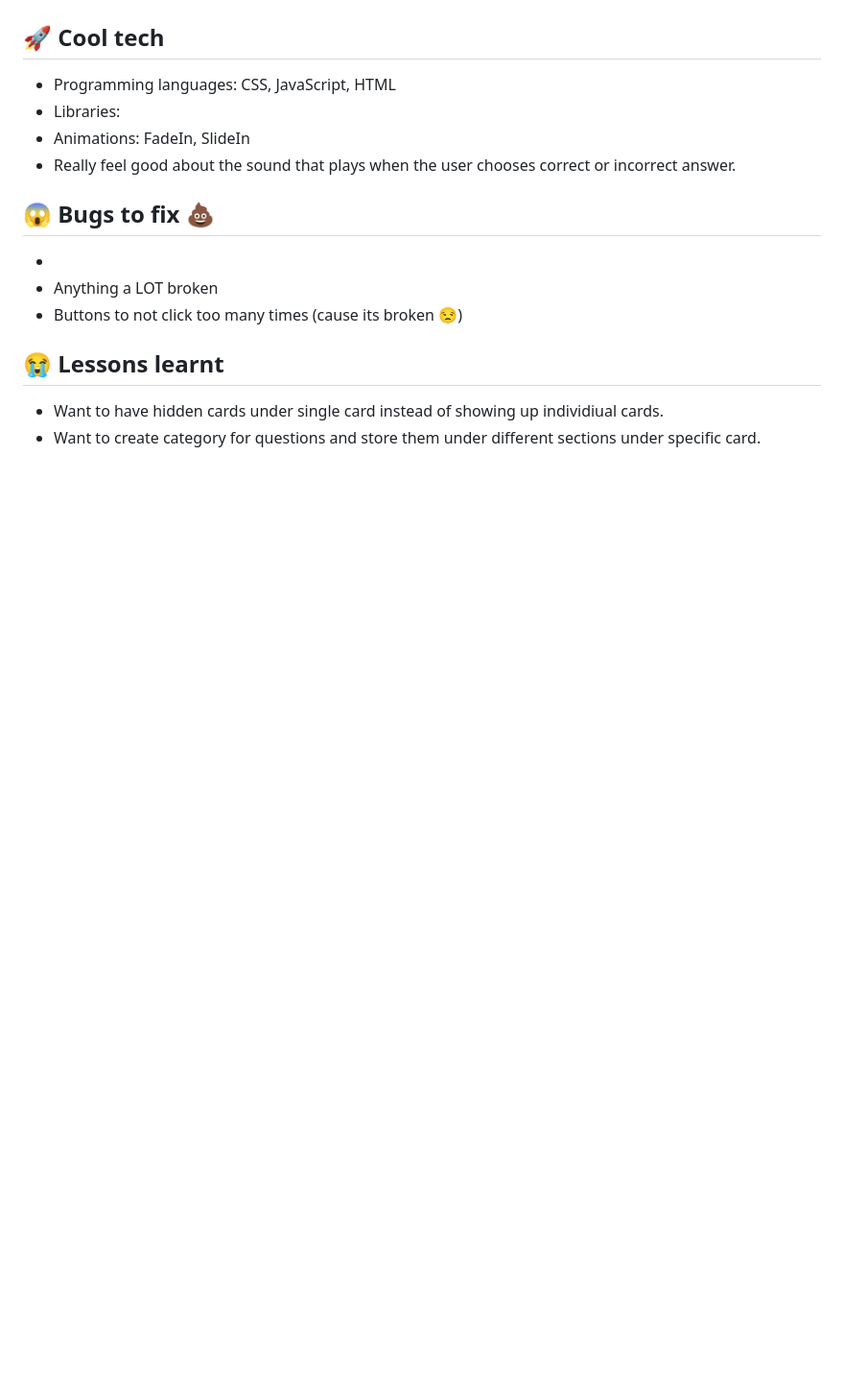
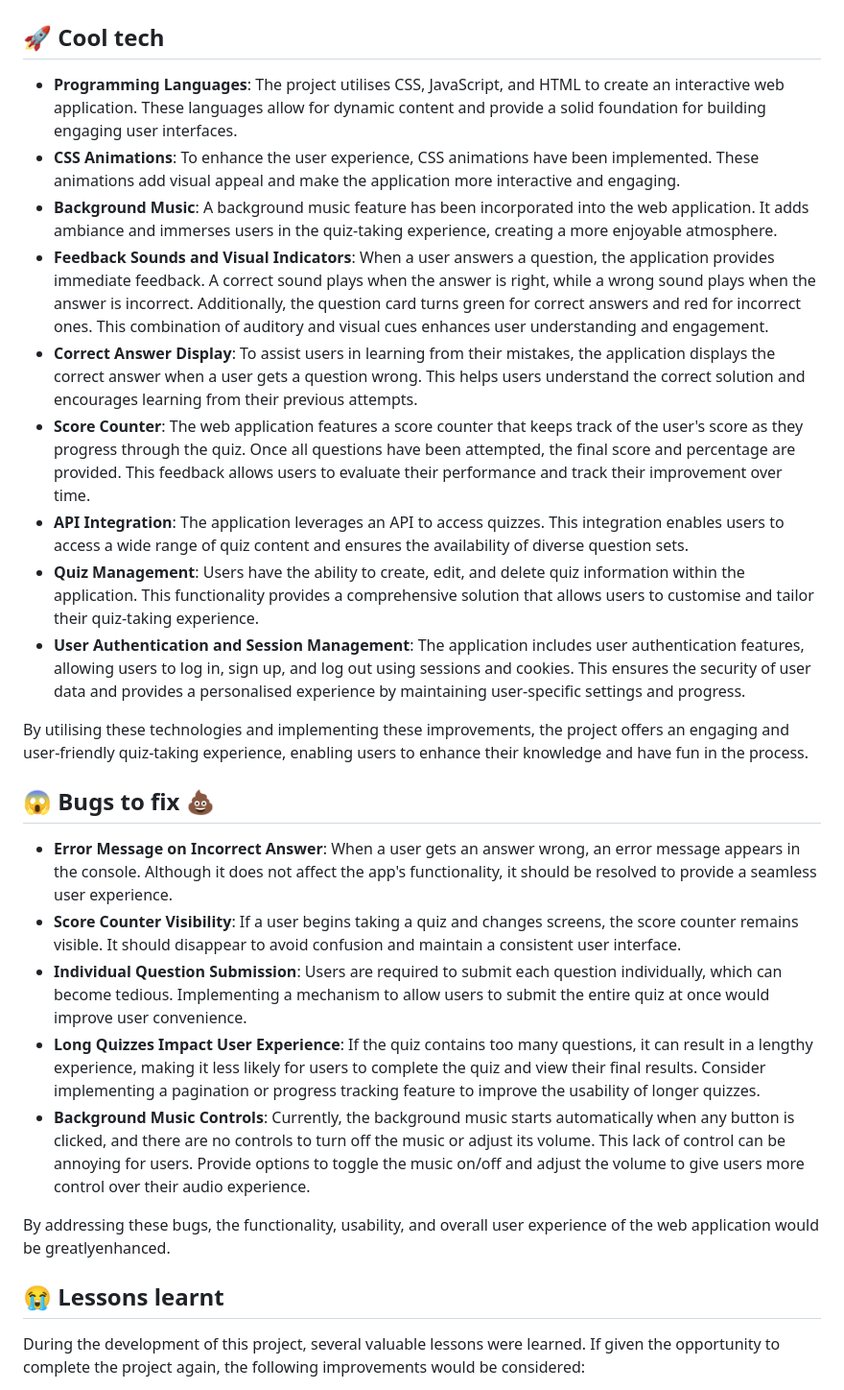
Before and after one commit to samueljenkin/Brain_Busters, a Markdown page: README.md, the part around the change printed below. Shown: that part at 96% size. GitHub-like rendering; blank space fills up the shorter version.

```diff
--- a/README.md
+++ b/README.md
@@ -37,17 +32,27 @@ With these intuitive features at your fingertips, you have full control over you
 ![Wireframing](client/images/Screenshot%202023-06-05%20at%2012.24.49%20pm.png)
 
 ## :rocket: Cool tech
-- Programming languages: CSS, JavaScript, HTML
-- Libraries:
-- Animations: FadeIn, SlideIn
-- Really feel good about the sound that plays when the user chooses correct or incorrect answer.
+- **Programming Languages**: The project utilises CSS, JavaScript, and HTML to create an interactive web application. These languages allow for dynamic content and provide a solid foundation for building engaging user interfaces.
+- **CSS Animations**: To enhance the user experience, CSS animations have been implemented. These animations add visual appeal and make the application more interactive and engaging.
+- **Background Music**: A background music feature has been incorporated into the web application. It adds ambiance and immerses users in the quiz-taking experience, creating a more enjoyable atmosphere.
+- **Feedback Sounds and Visual Indicators**: When a user answers a question, the application provides immediate feedback. A correct sound plays when the answer is right, while a wrong sound plays when the answer is incorrect. Additionally, the question card turns green for correct answers and red for incorrect ones. This combination of auditory and visual cues enhances user understanding and engagement.
+- **Correct Answer Display**: To assist users in learning from their mistakes, the application displays the correct answer when a user gets a question wrong. This helps users understand the correct solution and encourages learning from their previous attempts.
+- **Score Counter**: The web application features a score counter that keeps track of the user's score as they progress through the quiz. Once all questions have been attempted, the final score and percentage are provided. This feedback allows users to evaluate their performance and track their improvement over time.
+- **API Integration**: The application leverages an API to access quizzes. This integration enables users to access a wide range of quiz content and ensures the availability of diverse question sets.
+- **Quiz Management**: Users have the ability to create, edit, and delete quiz information within the application. This functionality provides a comprehensive solution that allows users to customise and tailor their quiz-taking experience.
+- **User Authentication and Session Management**: The application includes user authentication features, allowing users to log in, sign up, and log out using sessions and cookies. This ensures the security of user data and provides a personalised experience by maintaining user-specific settings and progress.
 
-## :scream: Bugs to fix :poop:
--
-- Anything a LOT broken
-- Buttons to not click too many times (cause its broken :unamused:)
+By utilising these technologies and implementing these improvements, the project offers an engaging and user-friendly quiz-taking experience, enabling users to enhance their knowledge and have fun in the process.
+
+## :scream: Bugs to fix :hankey:
+- **Error Message on Incorrect Answer**: When a user gets an answer wrong, an error message appears in the console. Although it does not affect the app's functionality, it should be resolved to provide a seamless user experience.
+- **Score Counter Visibility**: If a user begins taking a quiz and changes screens, the score counter remains visible. It should disappear to avoid confusion and maintain a consistent user interface.
+- **Individual Question Submission**: Users are required to submit each question individually, which can become tedious. Implementing a mechanism to allow users to submit the entire quiz at once would improve user convenience.
+- **Long Quizzes Impact User Experience**: If the quiz contains too many questions, it can result in a lengthy experience, making it less likely for users to complete the quiz and view their final results. Consider implementing a pagination or progress tracking feature to improve the usability of longer quizzes.
+- **Background Music Controls**: Currently, the background music starts automatically when any button is clicked, and there are no controls to turn off the music or adjust its volume. This lack of control can be annoying for users. Provide options to toggle the music on/off and adjust the volume to give users more control over their audio experience.
+
+By addressing these bugs, the functionality, usability, and overall user experience of the web application would be greatlyenhanced.
 
 ## :sob: Lessons learnt
-- Want to have hidden cards under single card instead of showing up individiual cards.
-- Want to create category for questions and store them under different sections under specific card.
+During the development of this project, several valuable lessons were learned. If given the opportunity to complete the project again, the following improvements would be considered:
 
```
Also changed, not shown: other parts of README.md (+30 -23 lines), client/images/Screenshot 2023-06-05 at 2.35.46 pm.png (added), 2 other files.
